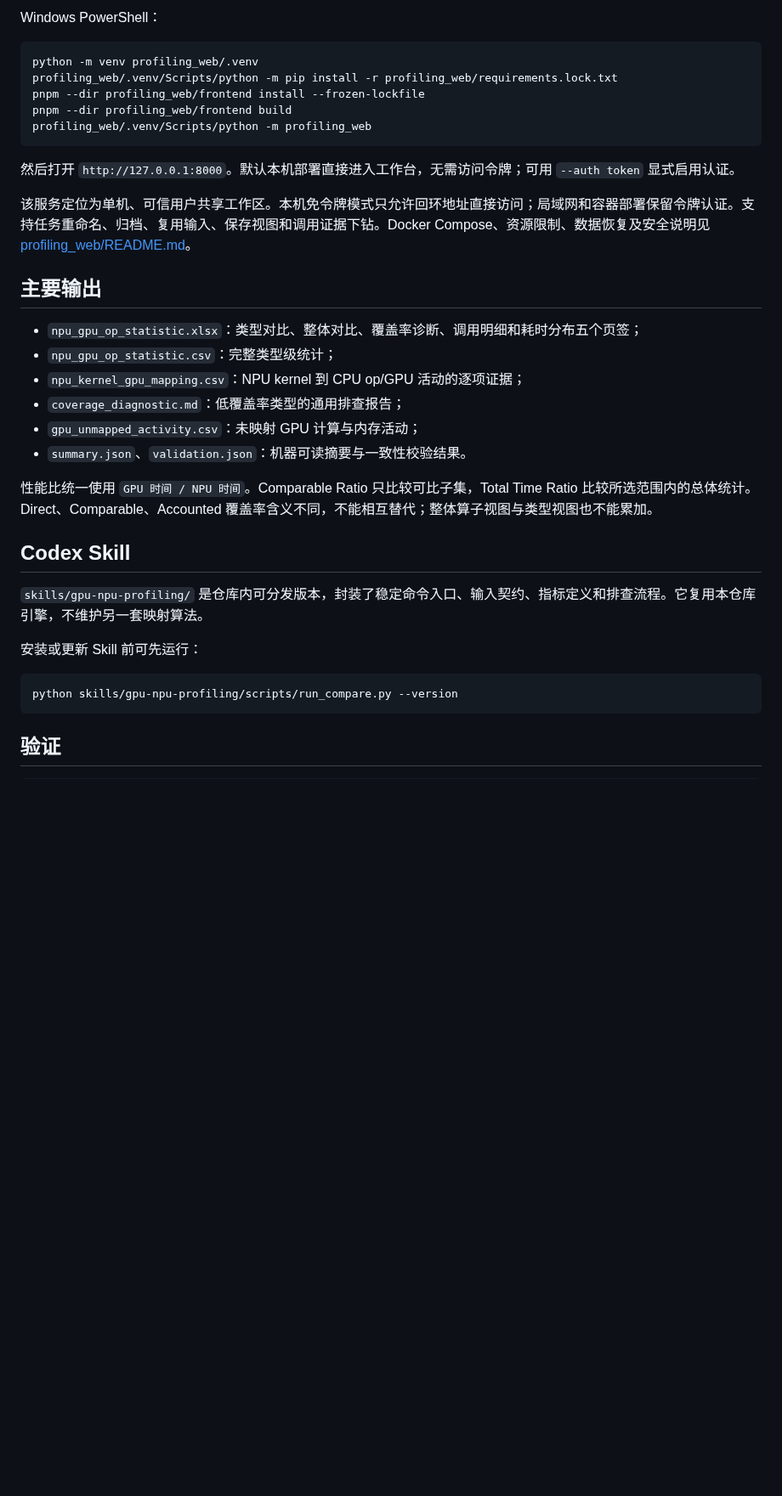
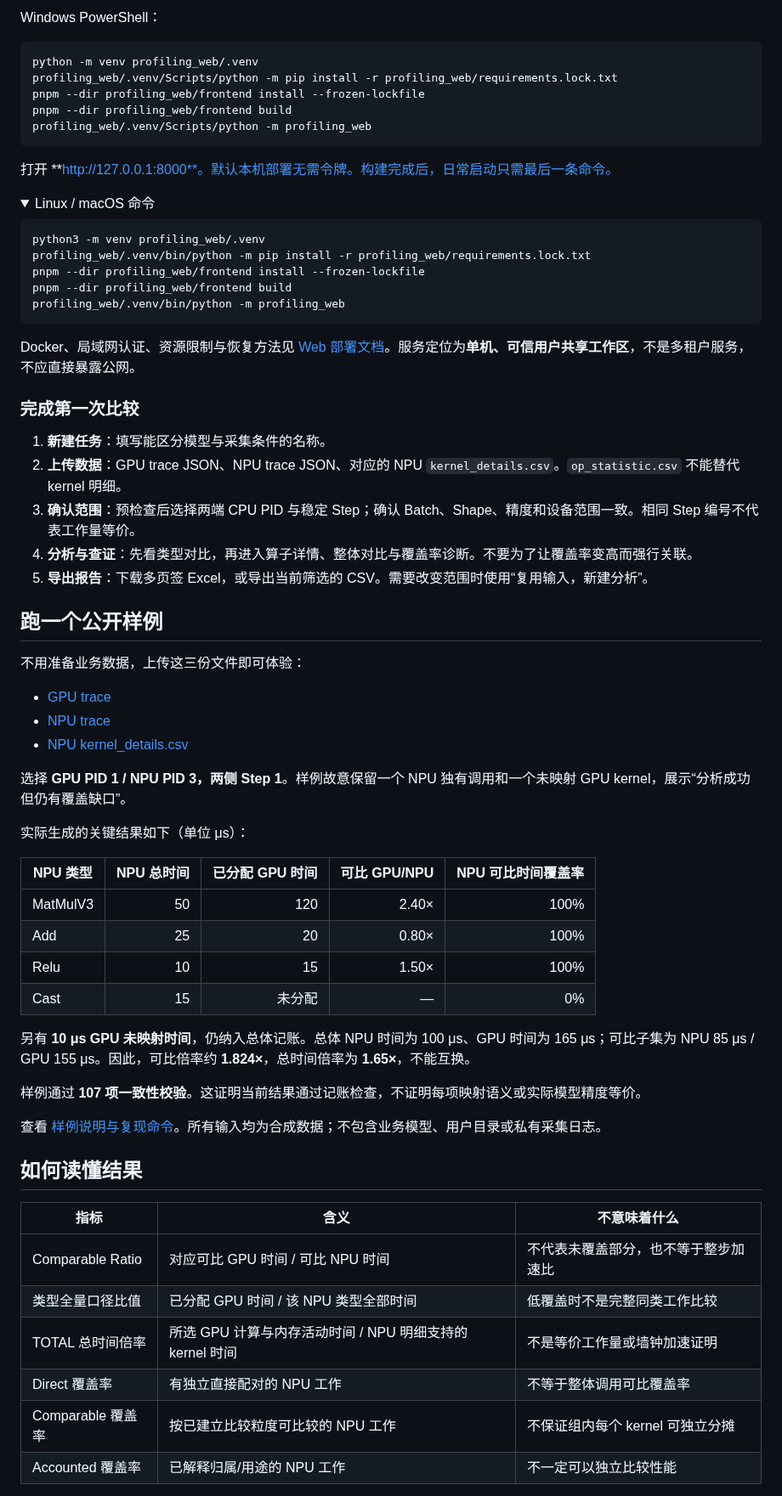
Before and after one commit to majibai38-boop/rec-models, a Markdown page: README.md, the part around one of its changes. Shown at 85% size. GitHub-like rendering; folded sections open; blank space fills up the shorter version.

````diff
--- a/README.md
+++ b/README.md
@@ -92,29 +67,64 @@ pnpm --dir profiling_web/frontend build
 profiling_web/.venv/Scripts/python -m profiling_web
 ```
 
-然后打开 `http://127.0.0.1:8000`。默认本机部署直接进入工作台，无需访问令牌；可用 `--auth token` 显式启用认证。
+打开 **http://127.0.0.1:8000**。默认本机部署无需令牌。构建完成后，日常启动只需最后一条命令。
 
-该服务定位为单机、可信用户共享工作区。本机免令牌模式只允许回环地址直接访问；局域网和容器部署保留令牌认证。支持任务重命名、归档、复用输入、保存视图和调用证据下钻。Docker Compose、资源限制、数据恢复及安全说明见 [profiling_web/README.md](profiling_web/README.md)。
-
-## 主要输出
-
-- `npu_gpu_op_statistic.xlsx`：类型对比、整体对比、覆盖率诊断、调用明细和耗时分布五个页签；
-- `npu_gpu_op_statistic.csv`：完整类型级统计；
-- `npu_kernel_gpu_mapping.csv`：NPU kernel 到 CPU op/GPU 活动的逐项证据；
-- `coverage_diagnostic.md`：低覆盖率类型的通用排查报告；
-- `gpu_unmapped_activity.csv`：未映射 GPU 计算与内存活动；
-- `summary.json`、`validation.json`：机器可读摘要与一致性校验结果。
-
-性能比统一使用 `GPU 时间 / NPU 时间`。Comparable Ratio 只比较可比子集，Total Time Ratio 比较所选范围内的总体统计。Direct、Comparable、Accounted 覆盖率含义不同，不能相互替代；整体算子视图与类型视图也不能累加。
-
-## Codex Skill
-
-`skills/gpu-npu-profiling/` 是仓库内可分发版本，封装了稳定命令入口、输入契约、指标定义和排查流程。它复用本仓库引擎，不维护另一套映射算法。
-
-安装或更新 Skill 前可先运行：
+<details>
+<summary>Linux / macOS 命令</summary>
 
 ```bash
-python skills/gpu-npu-profiling/scripts/run_compare.py --version
+python3 -m venv profiling_web/.venv
+profiling_web/.venv/bin/python -m pip install -r profiling_web/requirements.lock.txt
+pnpm --dir profiling_web/frontend install --frozen-lockfile
+pnpm --dir profiling_web/frontend build
+profiling_web/.venv/bin/python -m profiling_web
 ```
 
-## 验证
+</details>
+
+Docker、局域网认证、资源限制与恢复方法见 [Web 部署文档](profiling_web/README.md)。服务定位为**单机、可信用户共享工作区**，不是多租户服务，不应直接暴露公网。
+
+### 完成第一次比较
+
+1. **新建任务**：填写能区分模型与采集条件的名称。
+2. **上传数据**：GPU trace JSON、NPU trace JSON、对应的 NPU `kernel_details.csv`。`op_statistic.csv` 不能替代 kernel 明细。
+3. **确认范围**：预检查后选择两端 CPU PID 与稳定 Step；确认 Batch、Shape、精度和设备范围一致。相同 Step 编号不代表工作量等价。
+4. **分析与查证**：先看类型对比，再进入算子详情、整体对比与覆盖率诊断。不要为了让覆盖率变高而强行关联。
+5. **导出报告**：下载多页签 Excel，或导出当前筛选的 CSV。需要改变范围时使用“复用输入，新建分析”。
+
+## 跑一个公开样例
+
+不用准备业务数据，上传这三份文件即可体验：
+
+- [GPU trace](docs/demo/gpu.json)
+- [NPU trace](docs/demo/npu.json)
+- [NPU kernel_details.csv](docs/demo/kernel_details.csv)
+
+选择 **GPU PID 1 / NPU PID 3，两侧 Step 1**。样例故意保留一个 NPU 独有调用和一个未映射 GPU kernel，展示“分析成功但仍有覆盖缺口”。
+
+实际生成的关键结果如下（单位 μs）：
+
+| NPU 类型 | NPU 总时间 | 已分配 GPU 时间 | 可比 GPU/NPU | NPU 可比时间覆盖率 |
+|---|---:|---:|---:|---:|
+| MatMulV3 | 50 | 120 | 2.40× | 100% |
+| Add | 25 | 20 | 0.80× | 100% |
+| Relu | 10 | 15 | 1.50× | 100% |
+| Cast | 15 | 未分配 | — | 0% |
+
+另有 **10 μs GPU 未映射时间**，仍纳入总体记账。总体 NPU 时间为 100 μs、GPU 时间为 165 μs；可比子集为 NPU 85 μs / GPU 155 μs。因此，可比倍率约 **1.824×**，总时间倍率为 **1.65×**，不能互换。
+
+样例通过 **107 项一致性校验**。这证明当前结果通过记账检查，不证明每项映射语义或实际模型精度等价。
+
+查看 [样例说明与复现命令](docs/demo/README.md)。所有输入均为合成数据；不包含业务模型、用户目录或私有采集日志。
+
+## 如何读懂结果
+
+| 指标 | 含义 | 不意味着什么 |
+|---|---|---|
+| Comparable Ratio | 对应可比 GPU 时间 / 可比 NPU 时间 | 不代表未覆盖部分，也不等于整步加速比 |
+| 类型全量口径比值 | 已分配 GPU 时间 / 该 NPU 类型全部时间 | 低覆盖时不是完整同类工作比较 |
+| TOTAL 总时间倍率 | 所选 GPU 计算与内存活动时间 / NPU 明细支持的 kernel 时间 | 不是等价工作量或墙钟加速证明 |
+| Direct 覆盖率 | 有独立直接配对的 NPU 工作 | 不等于整体调用可比覆盖率 |
+| Comparable 覆盖率 | 按已建立比较粒度可比较的 NPU 工作 | 不保证组内每个 kernel 可独立分摊 |
+| Accounted 覆盖率 | 已解释归属/用途的 NPU 工作 | 不一定可以独立比较性能 |
+
````
Also changed, not shown: other parts of README.md (+107 -68 lines), docs/demo/README.md (added, +51 -0 lines), docs/media/01-upload.jpg (added), docs/media/02-scope.jpg (added), docs/media/03-summary.jpg (added), docs/media/04-types.jpg (added), docs/media/05-details.jpg (added), docs/media/workbench-demo.gif (added), 4 other files.
